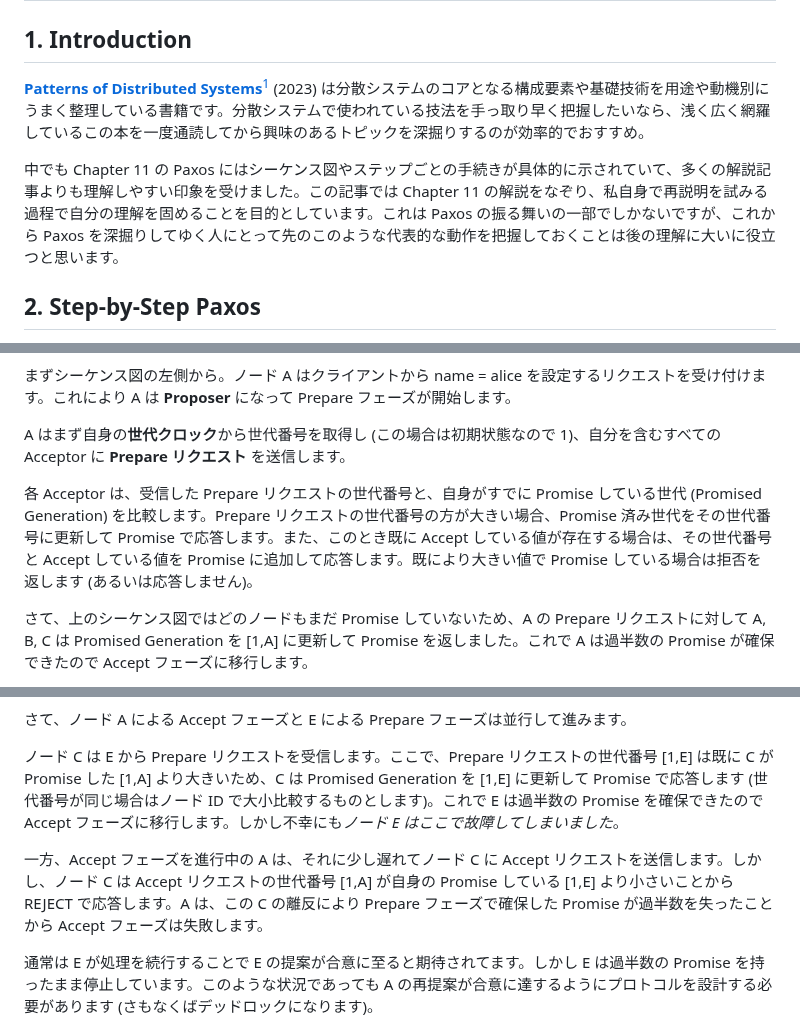
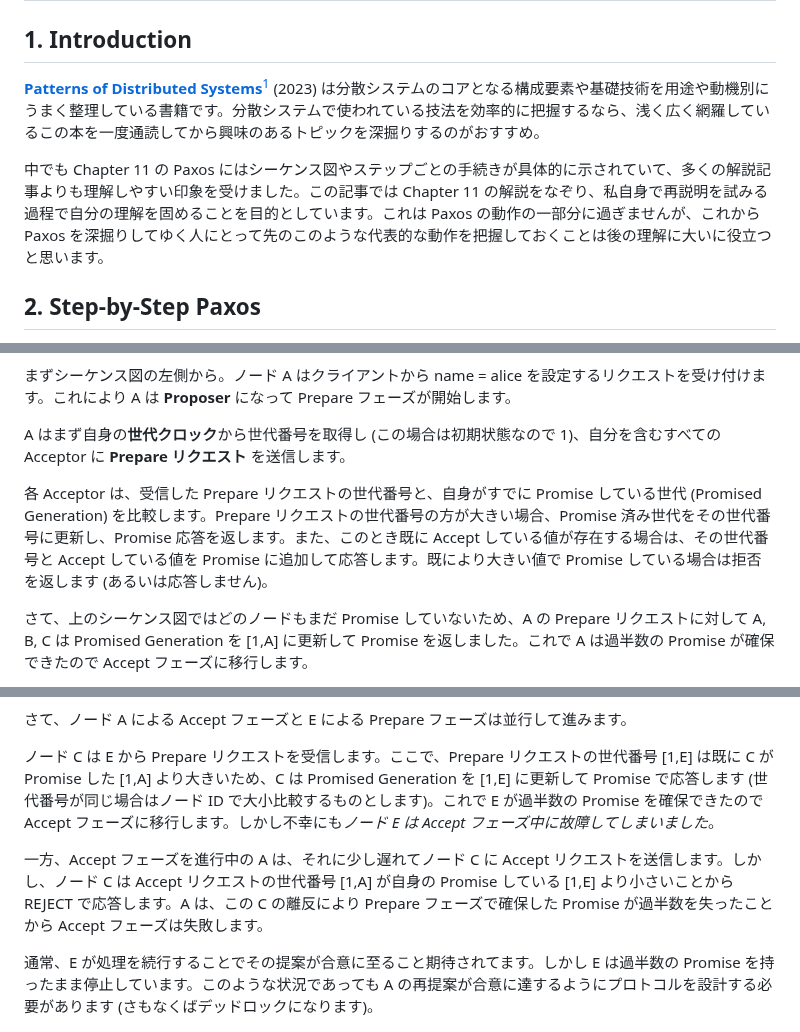
Before and after one commit to torao/zenn, a Markdown page: articles/20250124-paxos-made-step-by-step.md, 3 parts joined by grey strips. Drawn GitHub-style.

Commit message:
微修正

```diff
--- a/articles/20250124-paxos-made-step-by-step.md
+++ b/articles/20250124-paxos-made-step-by-step.md
@@ -11,9 +11,9 @@ published_at: 2025-01-25 23:20
 
 ## 1. Introduction
 
-**[Patterns of Distributed Systems](https://amzn.to/4he05LV)**[^1] (2023) は分散システムのコアとなる構成要素や基礎技術を用途や動機別にうまく整理している書籍です。分散システムで使われている技法を手っ取り早く把握したいなら、浅く広く網羅しているこの本を一度通読してから興味のあるトピックを深掘りするのが効率的でおすすめ。
+**[Patterns of Distributed Systems](https://amzn.to/4he05LV)**[^1] (2023) は分散システムのコアとなる構成要素や基礎技術を用途や動機別にうまく整理している書籍です。分散システムで使われている技法を効率的に把握するなら、浅く広く網羅しているこの本を一度通読してから興味のあるトピックを深掘りするのがおすすめ。
 
-中でも Chapter 11 の Paxos にはシーケンス図やステップごとの手続きが具体的に示されていて、多くの解説記事よりも理解しやすい印象を受けました。この記事では Chapter 11 の解説をなぞり、私自身で再説明を試みる過程で自分の理解を固めることを目的としています。これは Paxos の振る舞いの一部でしかないですが、これから Paxos を深掘りしてゆく人にとって先のこのような代表的な動作を把握しておくことは後の理解に大いに役立つと思います。
+中でも Chapter 11 の Paxos にはシーケンス図やステップごとの手続きが具体的に示されていて、多くの解説記事よりも理解しやすい印象を受けました。この記事では Chapter 11 の解説をなぞり、私自身で再説明を試みる過程で自分の理解を固めることを目的としています。これは Paxos の動作の一部分に過ぎませんが、これから Paxos を深掘りしてゆく人にとって先のこのような代表的な動作を把握しておくことは後の理解に大いに役立つと思います。
 
 ## 2. Step-by-Step Paxos
 
@@ -27,7 +27,7 @@ A, B, C, D, E の 5 つのノードが存在する Paxos 合意クラスタに
 
 A はまず自身の**世代クロック**から世代番号を取得し (この場合は初期状態なので 1)、自分を含むすべての Acceptor に **Prepare リクエスト** を送信します。
 
-各 Acceptor は、受信した Prepare リクエストの世代番号と、自身がすでに Promise している世代 (Promised Generation) を比較します。Prepare リクエストの世代番号の方が大きい場合、Promise 済み世代をその世代番号に更新して Promise で応答します。また、このとき既に Accept している値が存在する場合は、その世代番号と Accept している値を Promise に追加して応答します。既により大きい値で Promise している場合は拒否を返します (あるいは応答しません)。
+各 Acceptor は、受信した Prepare リクエストの世代番号と、自身がすでに Promise している世代 (Promised Generation) を比較します。Prepare リクエストの世代番号の方が大きい場合、Promise 済み世代をその世代番号に更新し、Promise 応答を返します。また、このとき既に Accept している値が存在する場合は、その世代番号と Accept している値を Promise に追加して応答します。既により大きい値で Promise している場合は拒否を返します (あるいは応答しません)。
 
 さて、上のシーケンス図ではどのノードもまだ Promise していないため、A の Prepare リクエストに対して A, B, C は Promised Generation を [1,A] に更新して Promise を返しました。これで A は過半数の Promise が確保できたので Accept フェーズに移行します。
 
@@ -37,11 +37,11 @@ A はまず自身の**世代クロック**から世代番号を取得し (この
 
 さて、ノード A による Accept フェーズと E による Prepare フェーズは並行して進みます。
 
-ノード C は E から Prepare リクエストを受信します。ここで、Prepare リクエストの世代番号 [1,E] は既に C が Promise した [1,A] より大きいため、C は Promised Generation を [1,E] に更新して Promise で応答します (世代番号が同じ場合はノード ID で大小比較するものとします)。これで E は過半数の Promise を確保できたので Accept フェーズに移行します。しかし不幸にも*ノード E はここで故障してしまいました*。
+ノード C は E から Prepare リクエストを受信します。ここで、Prepare リクエストの世代番号 [1,E] は既に C が Promise した [1,A] より大きいため、C は Promised Generation を [1,E] に更新して Promise で応答します (世代番号が同じ場合はノード ID で大小比較するものとします)。これで E が過半数の Promise を確保できたので Accept フェーズに移行します。しかし不幸にも*ノード E は Accept フェーズ中に故障してしまいました*。
 
 一方、Accept フェーズを進行中の A は、それに少し遅れてノード C に Accept リクエストを送信します。しかし、ノード C は Accept リクエストの世代番号 [1,A] が自身の Promise している [1,E] より小さいことから REJECT で応答します。A は、この C の離反により Prepare フェーズで確保した Promise が過半数を失ったことから Accept フェーズは失敗します。
 
-通常は E が処理を続行することで E の提案が合意に至ると期待されてます。しかし E は過半数の Promise を持ったまま停止しています。このような状況であっても A の再提案が合意に達するようにプロトコルを設計する必要があります (さもなくばデッドロックになります)。
+通常、E が処理を続行することでその提案が合意に至ること期待されてます。しかし E は過半数の Promise を持ったまま停止しています。このような状況であっても A の再提案が合意に達するようにプロトコルを設計する必要があります (さもなくばデッドロックになります)。
 
 ![Sequence Chart 3](/images/20250124-paxos-made-step-by-step/fig3.png)
 
```
Also changed, not shown: other parts of articles/20250124-paxos-made-step-by-step.md (+1 -1 lines).
